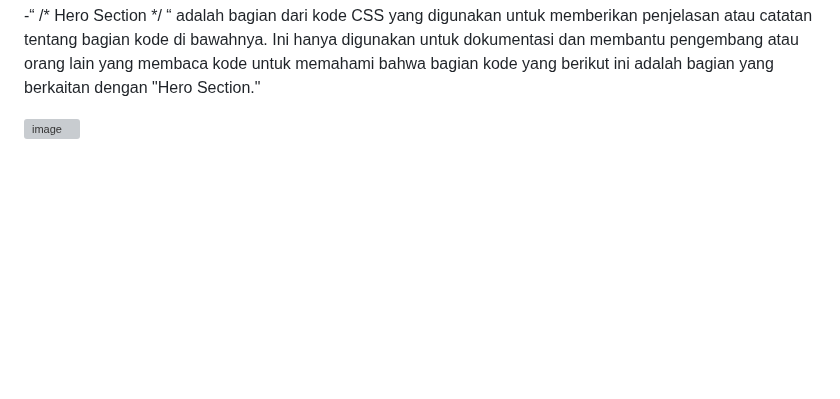
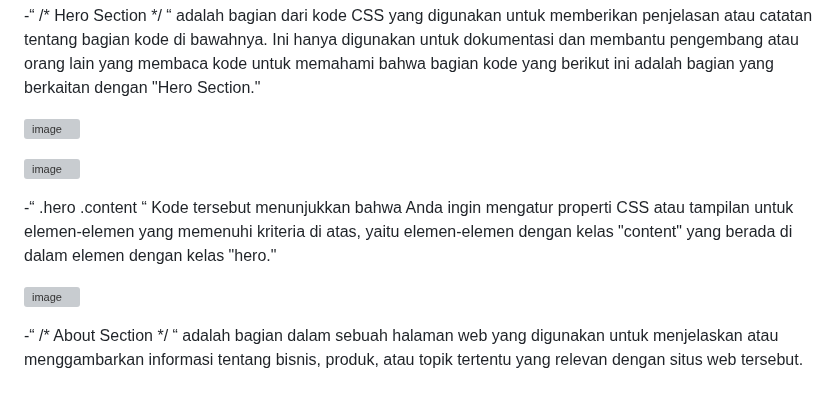
Before and after one commit to abdillahusein/Kel-2-MI2022C.github.io, a Markdown page: README.md, the part around the change. Drawn GitHub-style; blank space fills up the shorter version; grey boxes are pictures that could not be loaded.

```diff
--- a/README.md
+++ b/README.md
@@ -160,3 +160,15 @@ harga terjangkau.
 -“ /* Hero Section */ “ adalah bagian dari kode CSS yang digunakan untuk memberikan penjelasan atau catatan tentang bagian kode di bawahnya. Ini hanya digunakan untuk dokumentasi dan membantu pengembang atau orang lain yang membaca kode untuk memahami bahwa bagian kode yang berikut ini adalah bagian yang berkaitan dengan "Hero Section."
 
 ![image](https://github.com/abdillahusein/Kel-Pemweb2-MI2022C.github.io/assets/124483393/b921d47b-48a0-4372-85ea-e58270199024)
+
+
+
+
+
+![image](https://github.com/abdillahusein/Kel-Pemweb2-MI2022C.github.io/assets/124483393/d78d6703-95be-45c0-b041-9c30b0fa54a6)
+
+-“ .hero .content “ Kode tersebut menunjukkan bahwa Anda ingin mengatur properti CSS atau tampilan untuk elemen-elemen yang memenuhi kriteria di atas, yaitu elemen-elemen dengan kelas "content" yang berada di dalam elemen dengan kelas "hero."
+
+![image](https://github.com/abdillahusein/Kel-Pemweb2-MI2022C.github.io/assets/124483393/0b089945-96bc-490a-b7e5-71acc2f0f4af)
+
+-“ /* About Section */ “  adalah bagian dalam sebuah halaman web yang digunakan untuk menjelaskan atau menggambarkan informasi tentang bisnis, produk, atau topik tertentu yang relevan dengan situs web tersebut.
```
